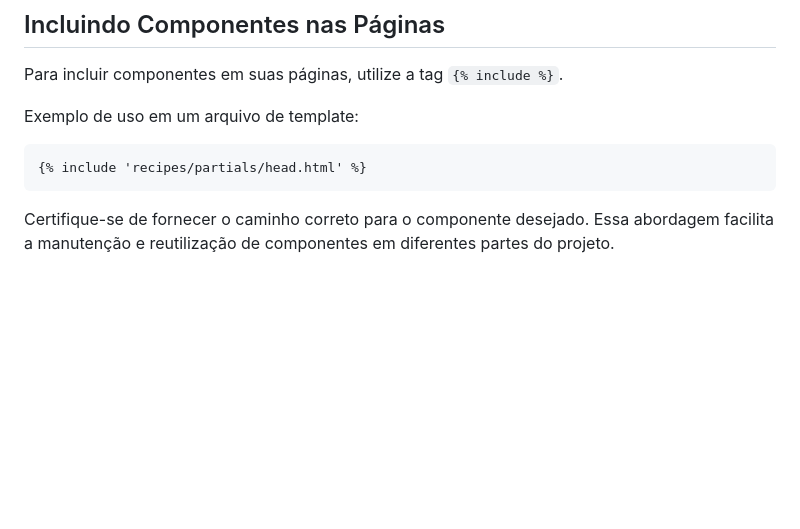
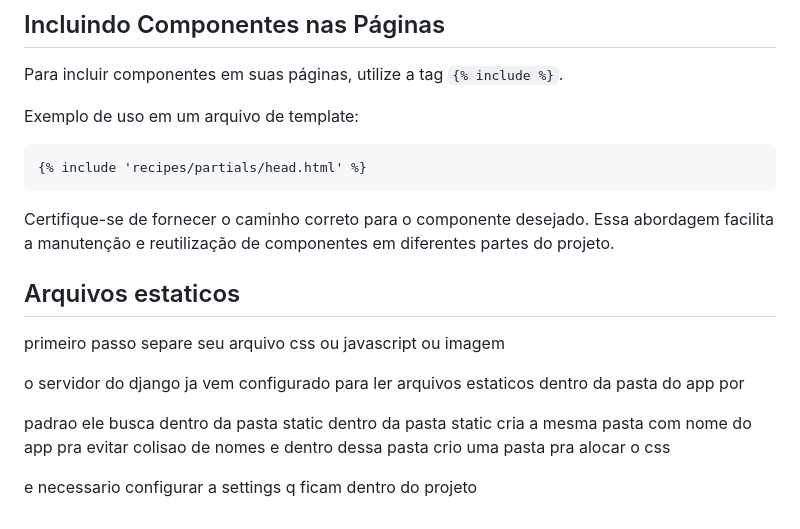
Before and after one commit to eliasfmartins/curso_django, a Markdown page: resume.md, the part around one of its changes. GitHub-like rendering; blank space fills up the shorter version.

Commit message:
feat: configurando settings app

````diff
--- a/resume.md
+++ b/resume.md
@@ -126,3 +125,14 @@ Exemplo de uso em um arquivo de template:
 ```
 
 Certifique-se de fornecer o caminho correto para o componente desejado. Essa abordagem facilita a manutenção e reutilização de componentes em diferentes partes do projeto.
+
+
+## Arquivos estaticos
+
+primeiro passo separe seu arquivo css ou javascript ou imagem
+
+o servidor do django ja vem configurado para ler arquivos estaticos dentro da pasta do app por
+
+padrao ele busca dentro da pasta static dentro da pasta static cria a mesma pasta com nome do app pra evitar colisao de nomes e dentro dessa pasta crio uma pasta pra alocar o css
+
+e necessario configurar a settings q ficam dentro do projeto
````
Also changed, not shown: other parts of resume.md (+0 -1 lines).
